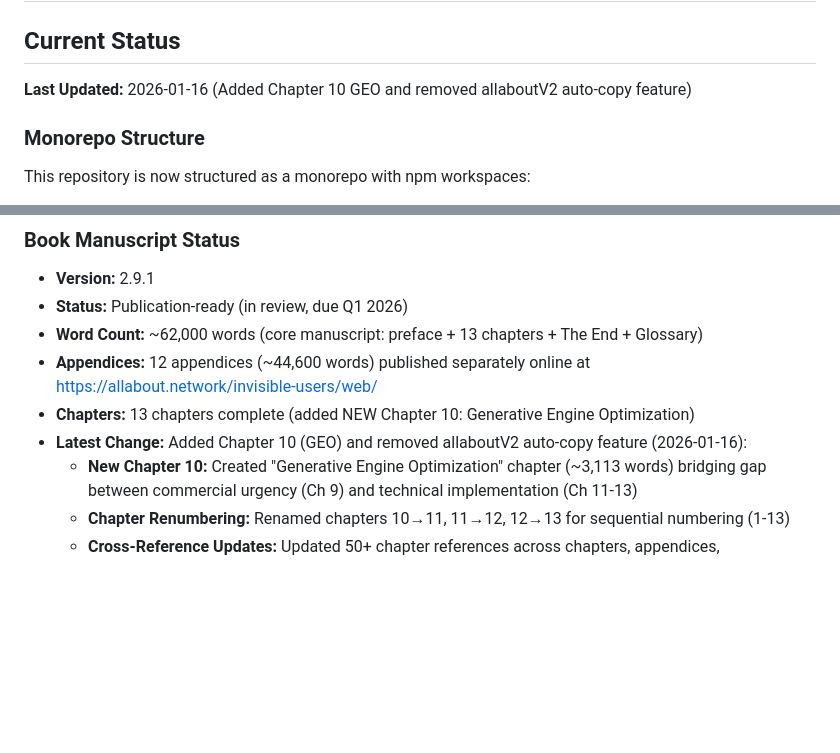
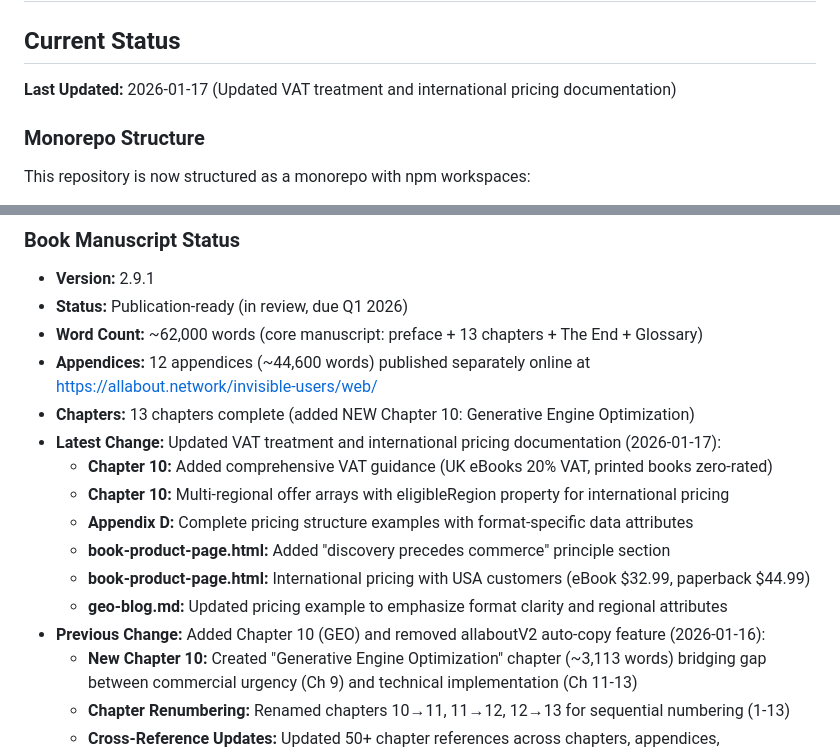
Before and after one commit to ddttom/invisible-users, a Markdown page: PROJECTSTATE.md, 2 parts joined by grey strips. Drawn GitHub-style; blank space fills up the shorter version.

Commit message:
Update PROJECTSTATE.md with VAT and pricing documentation changes

```diff
--- a/PROJECTSTATE.md
+++ b/PROJECTSTATE.md
@@ -2,7 +2,7 @@
 
 ## Current Status
 
-**Last Updated:** 2026-01-16 (Added Chapter 10 GEO and removed allaboutV2 auto-copy feature)
+**Last Updated:** 2026-01-17 (Updated VAT treatment and international pricing documentation)
 
 ### Monorepo Structure
 
@@ -21,7 +21,14 @@ All projects share dependency management and build scripts via npm workspaces.
 - **Word Count:** ~62,000 words (core manuscript: preface + 13 chapters + The End + Glossary)
 - **Appendices:** 12 appendices (~44,600 words) published separately online at <https://allabout.network/invisible-users/web/>
 - **Chapters:** 13 chapters complete (added NEW Chapter 10: Generative Engine Optimization)
-- **Latest Change:** Added Chapter 10 (GEO) and removed allaboutV2 auto-copy feature (2026-01-16):
+- **Latest Change:** Updated VAT treatment and international pricing documentation (2026-01-17):
+  - **Chapter 10:** Added comprehensive VAT guidance (UK eBooks 20% VAT, printed books zero-rated)
+  - **Chapter 10:** Multi-regional offer arrays with eligibleRegion property for international pricing
+  - **Appendix D:** Complete pricing structure examples with format-specific data attributes
+  - **book-product-page.html:** Added "discovery precedes commerce" principle section
+  - **book-product-page.html:** International pricing with USA customers (eBook $32.99, paperback $44.99)
+  - **geo-blog.md:** Updated pricing example to emphasize format clarity and regional attributes
+- **Previous Change:** Added Chapter 10 (GEO) and removed allaboutV2 auto-copy feature (2026-01-16):
   - **New Chapter 10:** Created "Generative Engine Optimization" chapter (~3,113 words) bridging gap between commercial urgency (Ch 9) and technical implementation (Ch 11-13)
   - **Chapter Renumbering:** Renamed chapters 10→11, 11→12, 12→13 for sequential numbering (1-13)
   - **Cross-Reference Updates:** Updated 50+ chapter references across chapters, appendices, documentation, and HTML files
```
